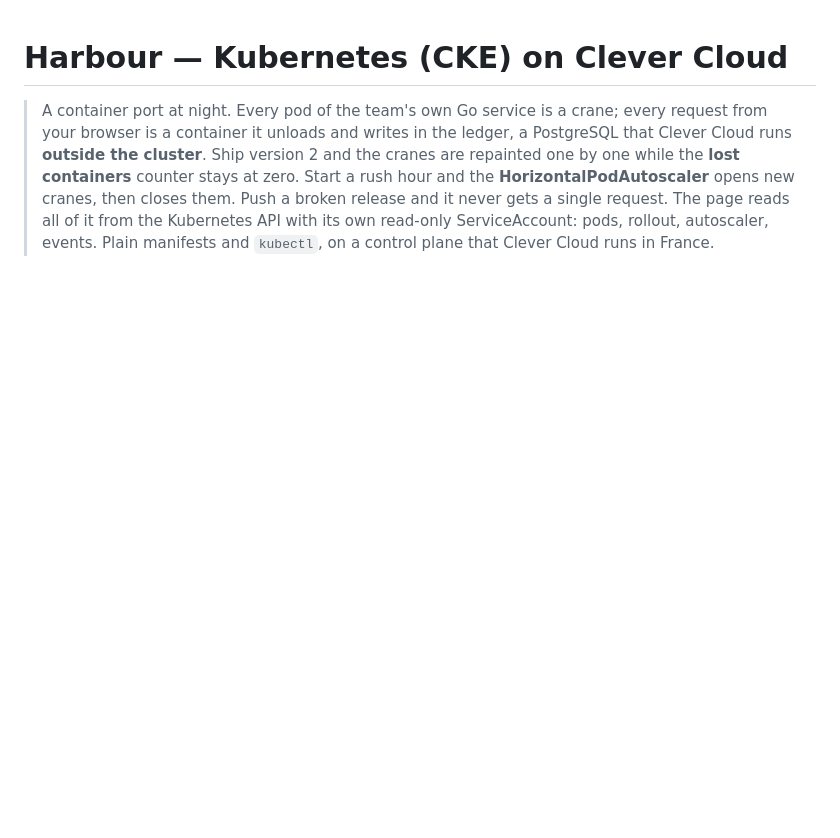
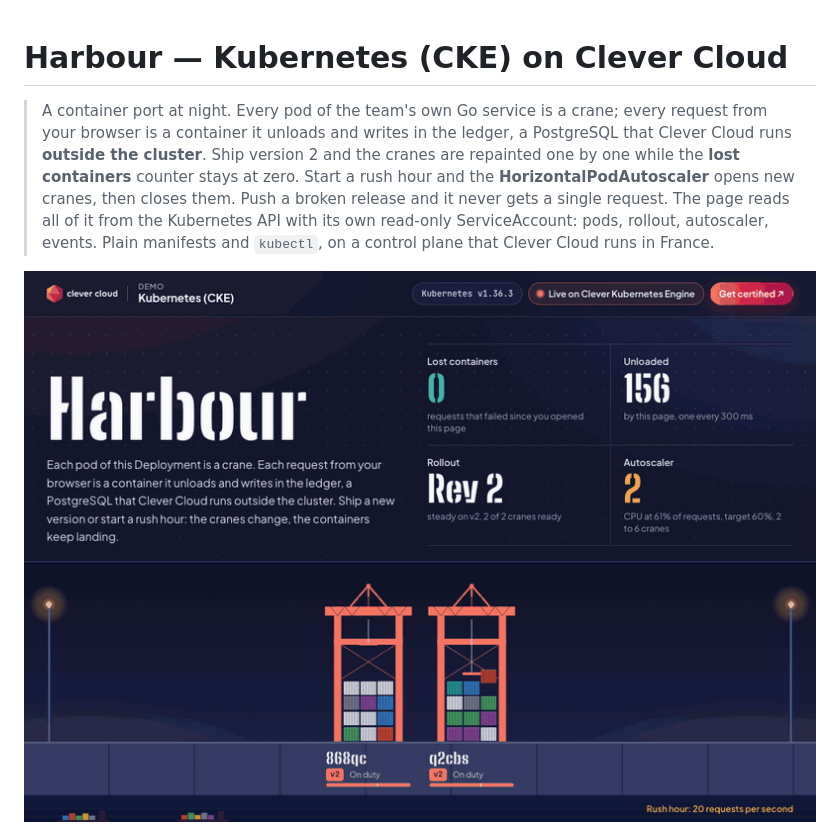
Before and after one commit to Vitiosum/demo-cke-harbour, a Markdown page: README.md, the part around the change. GitHub-like rendering; pictures changed too: docs/tour.gif (added); blank space fills up the shorter version.

Commit message:
Tour and screenshots recorded live on Clever Cloud, hosted demo retired
Co-Authored-By: Claude Fable 5.2 <noreply@anthropic.com>

```diff
--- a/README.md
+++ b/README.md
@@ -1,6 +1,8 @@
 # Harbour — Kubernetes (CKE) on Clever Cloud
 
 > A container port at night. Every pod of the team's own Go service is a crane; every request from your browser is a container it unloads and writes in the ledger, a PostgreSQL that Clever Cloud runs **outside the cluster**. Ship version 2 and the cranes are repainted one by one while the **lost containers** counter stays at zero. Start a rush hour and the **HorizontalPodAutoscaler** opens new cranes, then closes them. Push a broken release and it never gets a single request. The page reads all of it from the Kubernetes API with its own read-only ServiceAccount: pods, rollout, autoscaler, events. Plain manifests and `kubectl`, on a control plane that Clever Cloud runs in France.
+
+![Rush hour live on Clever Cloud (Clever Kubernetes Engine): the pods reach 118 % of their CPU request, the autoscaler goes from 2 to 4 pods and two new cranes go on duty](docs/tour.gif)
 
 ![Rolling update from v1 (yellow cranes) to v2 (coral): no container lost](docs/rollout.png)
 
```
